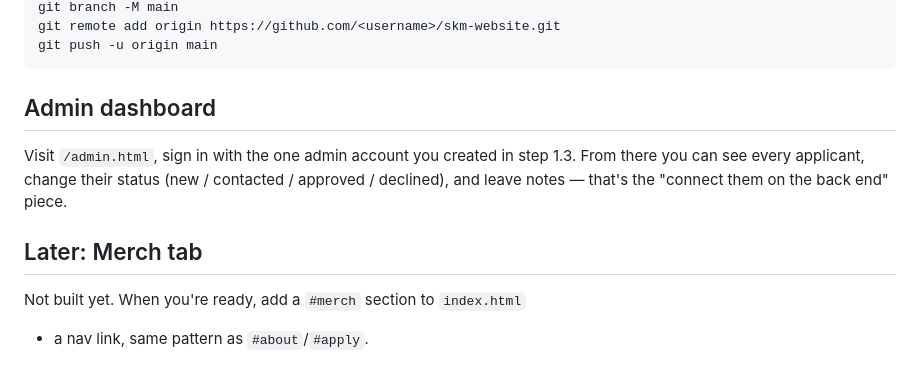
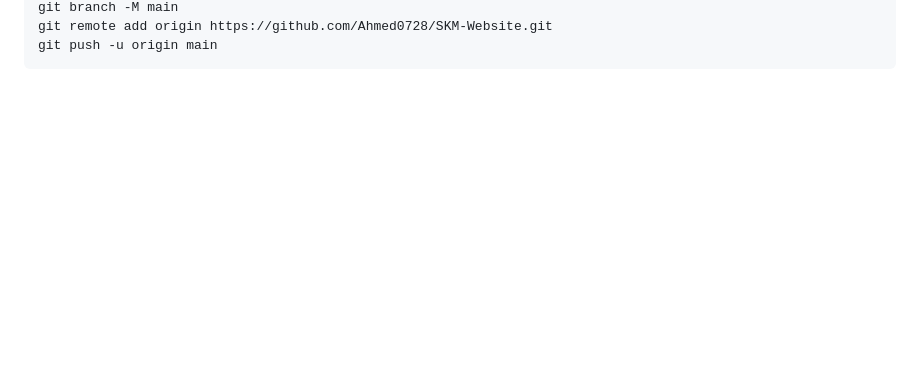
Before and after one commit to Ahmed0728/SKM-Website, a Markdown page: README.md, the part around one of its changes. Rendered like a GitHub page; blank space fills up the shorter version.

````diff
--- a/README.md
+++ b/README.md
@@ -94,16 +104,4 @@ git commit -m "Initial SKM site"
 git branch -M main
-git remote add origin https://github.com/<username>/skm-website.git
+git remote add origin https://github.com/Ahmed0728/SKM-Website.git
 git push -u origin main
 ```
-
-## Admin dashboard
-
-Visit `/admin.html`, sign in with the one admin account you created in
-step 1.3. From there you can see every applicant, change their status
-(new / contacted / approved / declined), and leave notes — that's the
-"connect them on the back end" piece.
-
-## Later: Merch tab
-
-Not built yet. When you're ready, add a `#merch` section to `index.html`
-+ a nav link, same pattern as `#about`/`#apply`.
````
Also changed, not shown: other parts of README.md (+81 -71 lines).
